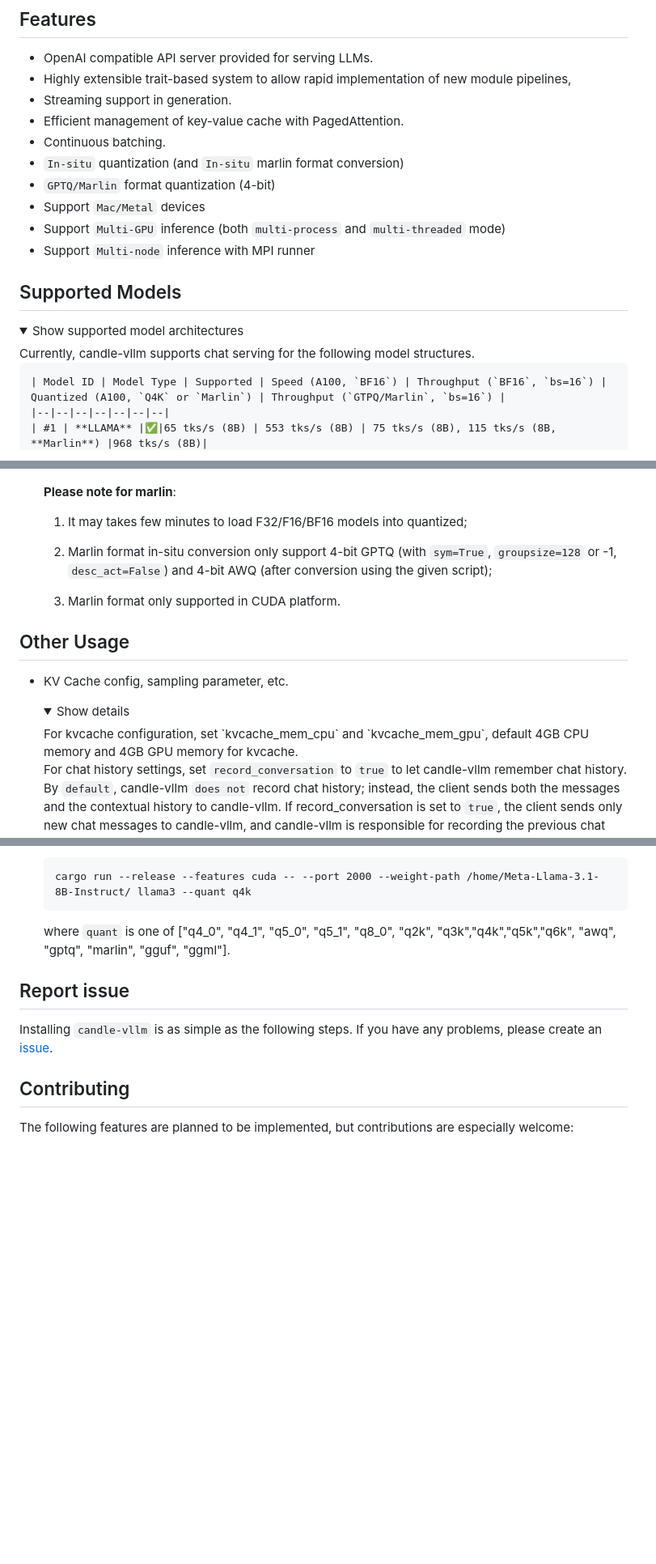
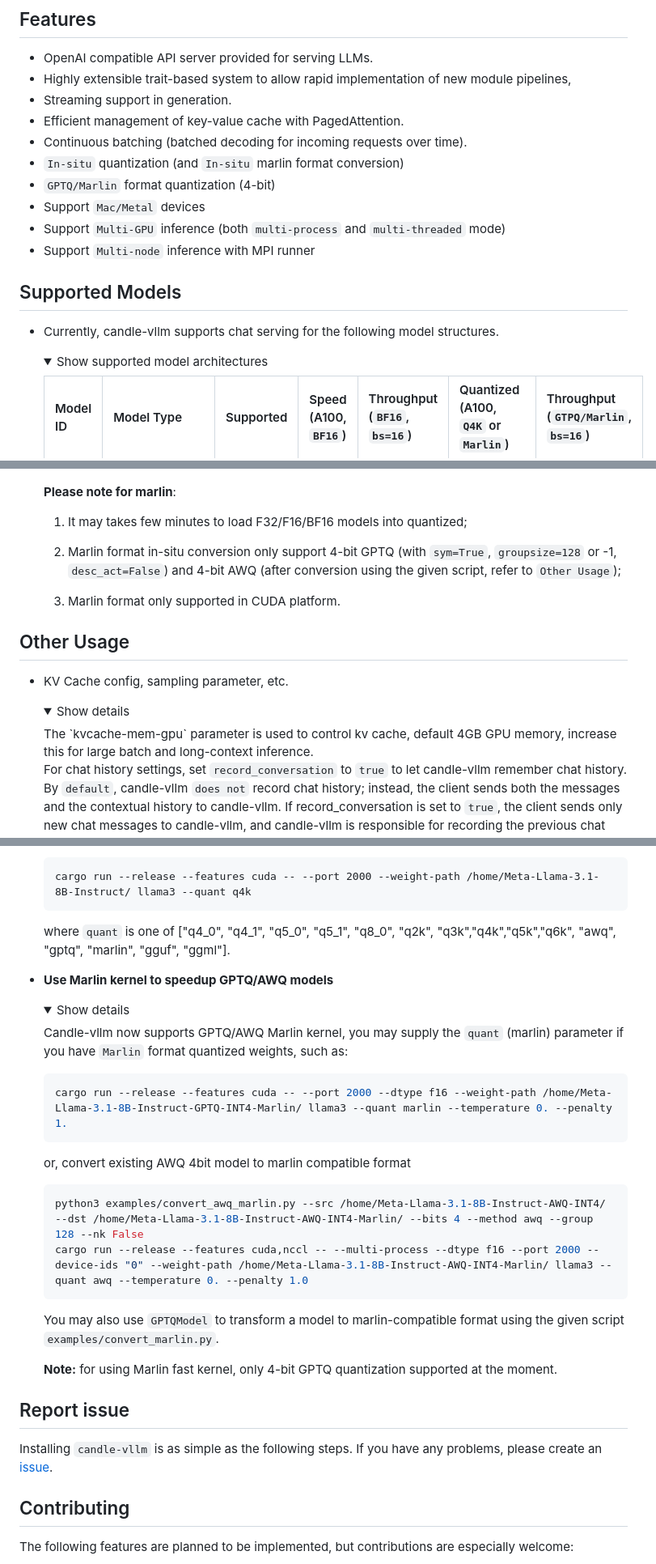
Before and after one commit to EricLBuehler/candle-vllm, a Markdown page: README.md, 3 parts joined by grey strips. Shown: that part at 81% size. Drawn GitHub-style; folded sections open; blank space fills up the shorter version.

````diff
--- a/README.md
+++ b/README.md
@@ -11,7 +16,7 @@ Efficient, easy-to-use platform for inference and serving local LLMs including a
 - Highly extensible trait-based system to allow rapid implementation of new module pipelines,
 - Streaming support in generation.
 - Efficient management of key-value cache with PagedAttention.
-- Continuous batching.
+- Continuous batching (batched decoding for incoming requests over time).
 - `In-situ` quantization (and `In-situ` marlin format conversion)
 - `GPTQ/Marlin` format quantization (4-bit)
 - Support `Mac/Metal` devices
@@ -19,10 +24,9 @@ Efficient, easy-to-use platform for inference and serving local LLMs including a
 - Support `Multi-node` inference with MPI runner
 
 ## Supported Models
-
+- Currently, candle-vllm supports chat serving for the following model structures.
   <details>
     <summary>Show supported model architectures</summary>
-    Currently, candle-vllm supports chat serving for the following model structures.
 
     | Model ID | Model Type | Supported | Speed (A100, `BF16`) | Throughput (`BF16`, `bs=16`) | Quantized (A100, `Q4K` or `Marlin`) | Throughput (`GTPQ/Marlin`, `bs=16`) |
     |--|--|--|--|--|--|--|
@@ -545,7 +526,7 @@ Chat frontend (any frontend compatible with openai API, simple options available
 
     1) It may takes few minutes to load F32/F16/BF16 models into quantized;
 
-    2) Marlin format in-situ conversion only support 4-bit GPTQ (with `sym=True`, `groupsize=128` or -1, `desc_act=False`) and 4-bit AWQ (after conversion using the given script);
+    2) Marlin format in-situ conversion only support 4-bit GPTQ (with `sym=True`, `groupsize=128` or -1, `desc_act=False`) and 4-bit AWQ (after conversion using the given script, refer to `Other Usage`);
 
     3) Marlin format only supported in CUDA platform.
   </details>
@@ -554,7 +535,7 @@ Chat frontend (any frontend compatible with openai API, simple options available
 - KV Cache config, sampling parameter, etc.
   <details>
     <summary>Show details</summary>
-    For kvcache configuration, set `kvcache_mem_cpu` and `kvcache_mem_gpu`, default 4GB CPU memory and 4GB GPU memory for kvcache.
+    The `kvcache-mem-gpu` parameter is used to control kv cache, default 4GB GPU memory, increase this for large batch and long-context inference.
 
     For chat history settings, set `record_conversation` to `true` to let candle-vllm remember chat history. By `default`, candle-vllm `does not` record chat history; instead, the client sends both the messages and the contextual history to candle-vllm. If record_conversation is set to `true`, the client sends only new chat messages to candle-vllm, and candle-vllm is responsible for recording the previous chat messages. However, this approach requires per-session chat recording, which is not yet implemented, so the default approach `record_conversation=false` is recommended.
 
@@ -577,5 +558,27 @@ Chat frontend (any frontend compatible with openai API, simple options available
     where `quant` is one of ["q4_0", "q4_1", "q5_0", "q5_1", "q8_0", "q2k", "q3k","q4k","q5k","q6k", "awq", "gptq", "marlin", "gguf", "ggml"].
   </details>
 
+- **Use Marlin kernel to speedup GPTQ/AWQ models**
+  <details>
+    <summary>Show details</summary>
+
+    Candle-vllm now supports GPTQ/AWQ Marlin kernel, you may supply the `quant` (marlin) parameter if you have `Marlin` format quantized weights, such as:
+
+    ```shell
+    cargo run --release --features cuda -- --port 2000 --dtype f16 --weight-path /home/Meta-Llama-3.1-8B-Instruct-GPTQ-INT4-Marlin/ llama3 --quant marlin --temperature 0. --penalty 1.
+    ```
+
+    or, convert existing AWQ 4bit model to marlin compatible format
+
+    ```shell
+    python3 examples/convert_awq_marlin.py --src /home/Meta-Llama-3.1-8B-Instruct-AWQ-INT4/ --dst /home/Meta-Llama-3.1-8B-Instruct-AWQ-INT4-Marlin/ --bits 4 --method awq --group 128 --nk False
+    cargo run --release --features cuda,nccl -- --multi-process --dtype f16 --port 2000 --device-ids "0" --weight-path /home/Meta-Llama-3.1-8B-Instruct-AWQ-INT4-Marlin/ llama3 --quant awq --temperature 0. --penalty 1.0
+    ```
+
+    You may also use `GPTQModel` to transform a model to marlin-compatible format using the given script `examples/convert_marlin.py`.
+
+    **Note:** for using Marlin fast kernel, only 4-bit GPTQ quantization supported at the moment.
+  </details>
+
 ## Report issue
 Installing `candle-vllm` is as simple as the following steps. If you have any problems, please create an
````
Also changed, not shown: other parts of README.md (+15 -33 lines), README-CN.md (added, +588 -0 lines).
